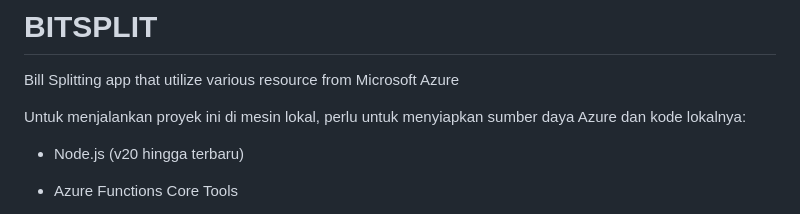
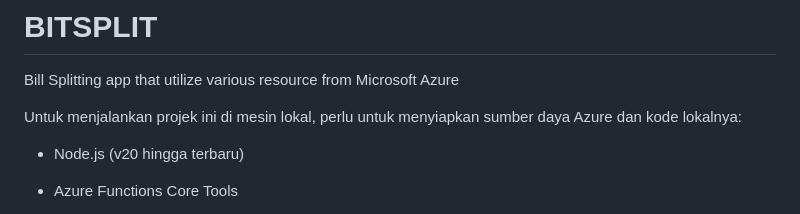
Before and after one commit to Tosaagi/BITSPLIT-Local, a Markdown page: README.md, the part around the change. Rendered like a GitHub page.

```diff
--- a/README.md
+++ b/README.md
@@ -1,7 +1,7 @@
 # BITSPLIT
 Bill Splitting app that utilize various resource from Microsoft Azure
 
-Untuk menjalankan proyek ini di mesin lokal, perlu untuk menyiapkan sumber daya Azure dan kode lokalnya:
+Untuk menjalankan projek ini di mesin lokal, perlu untuk menyiapkan sumber daya Azure dan kode lokalnya:
 
 - Node.js (v20 hingga terbaru)
 - Azure Functions Core Tools
```
